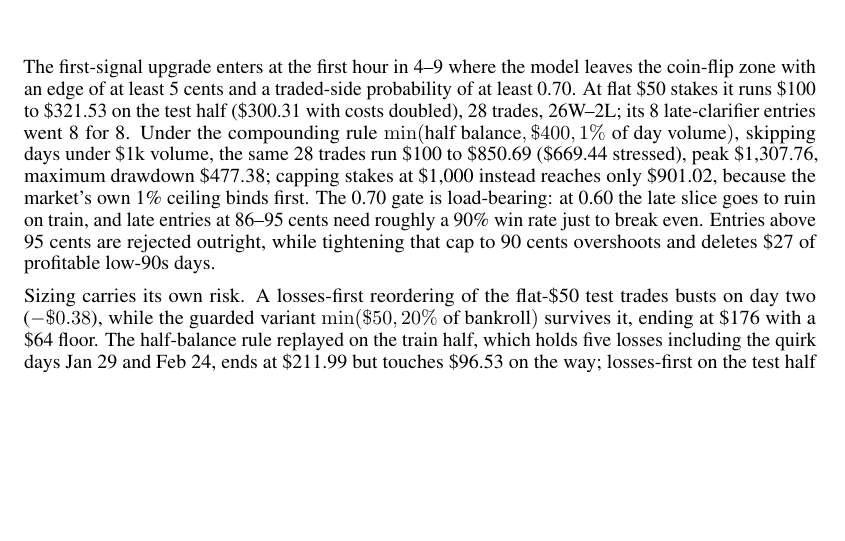
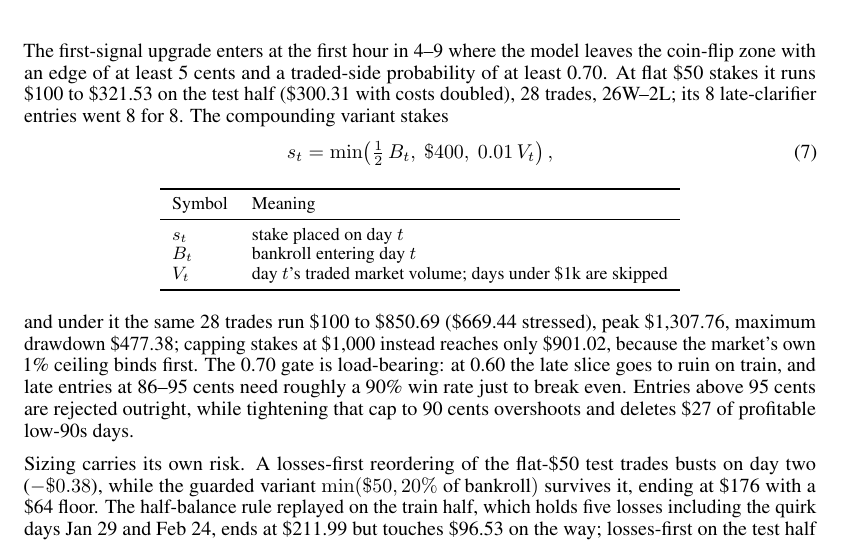
Before and after one commit to tr4m0ryp/SOQrates-polymarket-sp500-predictor, a LaTeX paper (papers/spx-open-polymarket/main.tex, which reads papers/spx-open-polymarket/sections/results.tex): part of page 9 of 23, cut so that both start at the same text, the shorter picture padded with empty space. Compiled offline with pdfLaTeX.

Commit message:
docs(results): add compounding stake equation and symbol table

```diff
--- a/papers/spx-open-polymarket/sections/results.tex
+++ b/papers/spx-open-polymarket/sections/results.tex
@@ -215,9 +215,26 @@ The first-signal upgrade enters at the first hour in 4--9 where the model
 leaves the coin-flip zone with an edge of at least 5 cents and a traded-side
 probability of at least 0.70. At flat \$50 stakes it runs \$100 to \$321.53
 on the test half (\$300.31 with costs doubled), 28 trades, 26W--2L; its 8
-late-clarifier entries went 8 for 8. Under the compounding rule
-$\min(\text{half balance}, \$400, 1\%\ \text{of day volume})$, skipping days
-under \$1k volume, the same 28 trades run \$100 to \$850.69 (\$669.44
+late-clarifier entries went 8 for 8. The compounding variant stakes
+\begin{equation}
+s_t = \min\!\left(\tfrac{1}{2}\,B_t,\ \$400,\ 0.01\,V_t\right),
+\label{eq:stake}
+\end{equation}
+
+\begin{center}
+\small
+\begin{tabular}{ll}
+\toprule
+Symbol & Meaning \\
+\midrule
+$s_t$ & stake placed on day $t$ \\
+$B_t$ & bankroll entering day $t$ \\
+$V_t$ & day $t$'s traded market volume; days under \$1k are skipped \\
+\bottomrule
+\end{tabular}
+\end{center}
+
+and under it the same 28 trades run \$100 to \$850.69 (\$669.44
 stressed), peak \$1{,}307.76, maximum drawdown \$477.38; capping stakes at
 \$1{,}000 instead reaches only \$901.02, because the market's own 1\%
 ceiling binds first. The 0.70 gate is load-bearing: at 0.60 the late slice
```
